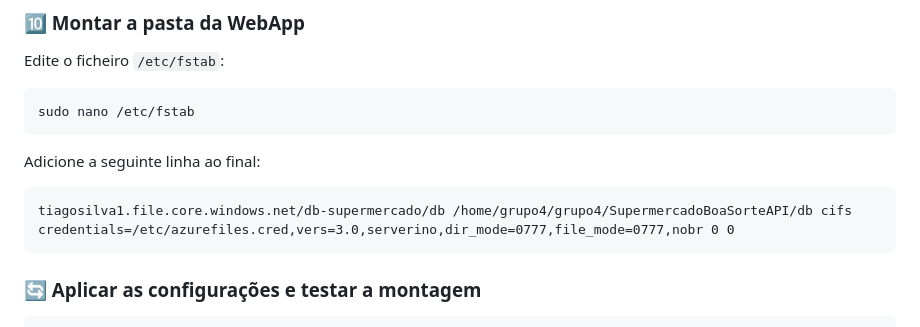
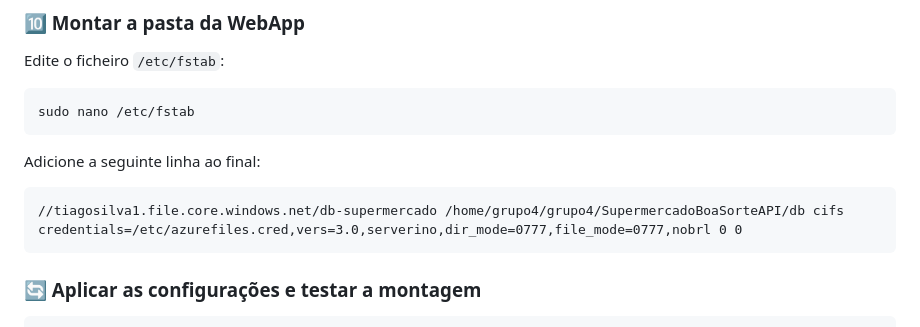
Before and after one commit to MarinaGregorini/SupermercadoBoaSorteAPI, a Markdown page: README.md, the part around the change. GitHub-like rendering.

````diff
--- a/README.md
+++ b/README.md
@@ -81,7 +81,7 @@ sudo nano /etc/fstab
 ```
 Adicione a seguinte linha ao final:
 ```
-tiagosilva1.file.core.windows.net/db-supermercado/db /home/grupo4/grupo4/SupermercadoBoaSorteAPI/db cifs credentials=/etc/azurefiles.cred,vers=3.0,serverino,dir_mode=0777,file_mode=0777,nobr 0 0
+//tiagosilva1.file.core.windows.net/db-supermercado /home/grupo4/grupo4/SupermercadoBoaSorteAPI/db cifs credentials=/etc/azurefiles.cred,vers=3.0,serverino,dir_mode=0777,file_mode=0777,nobrl 0 0
 ```
 
 ### 🔄 Aplicar as configurações e testar a montagem
````
